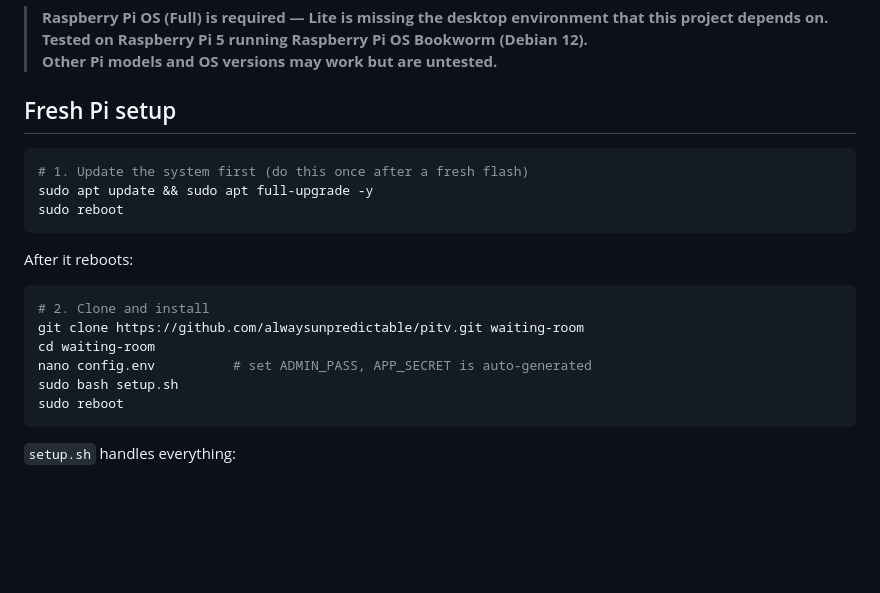
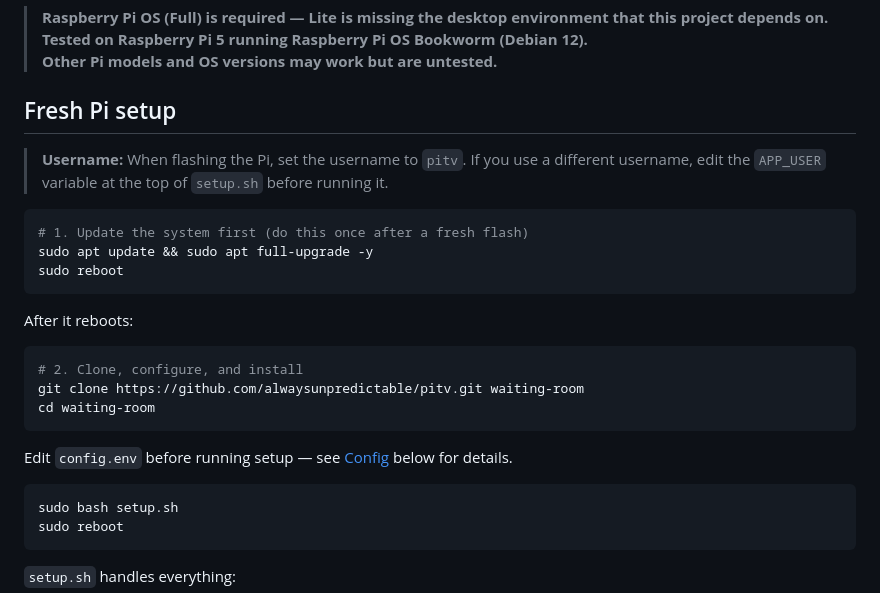
Before and after one commit to alwaysunpredictable/pitv, a Markdown page: README.md, the part around the change. Rendered like a GitHub page; blank space fills up the shorter version.

Commit message:
docs: add username note, remove duplicate config instructions

````diff
--- a/README.md
+++ b/README.md
@@ -73,6 +73,8 @@ waiting-room/
 
 ## Fresh Pi setup
 
+> **Username:** When flashing the Pi, set the username to `pitv`. If you use a different username, edit the `APP_USER` variable at the top of `setup.sh` before running it.
+
 ```bash
 # 1. Update the system first (do this once after a fresh flash)
 sudo apt update && sudo apt full-upgrade -y
@@ -82,10 +84,14 @@ sudo reboot
 After it reboots:
 
 ```bash
-# 2. Clone and install
+# 2. Clone, configure, and install
 git clone https://github.com/alwaysunpredictable/pitv.git waiting-room
 cd waiting-room
-nano config.env          # set ADMIN_PASS, APP_SECRET is auto-generated
+```
+
+Edit `config.env` before running setup — see [Config](#config) below for details.
+
+```bash
 sudo bash setup.sh
 sudo reboot
 ```
````
